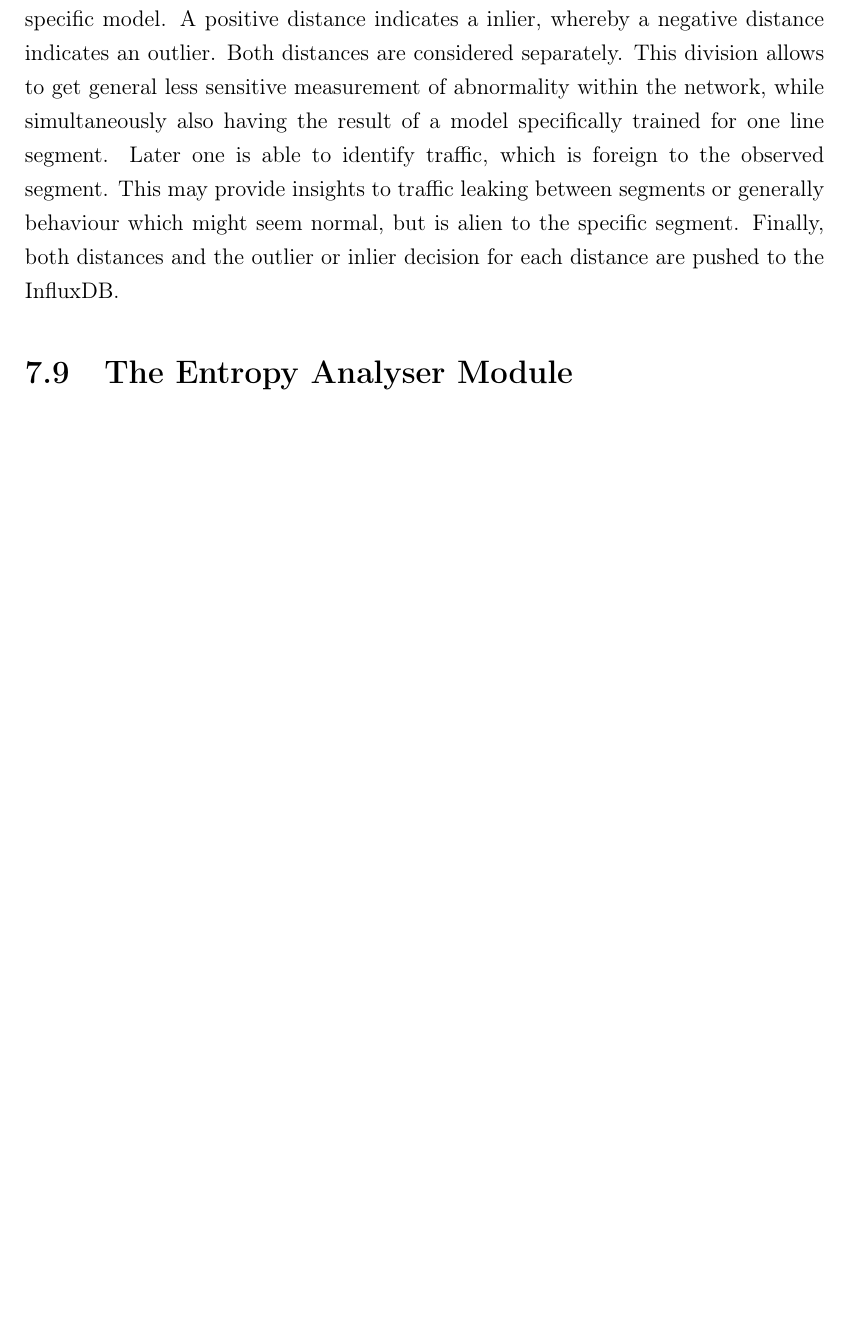
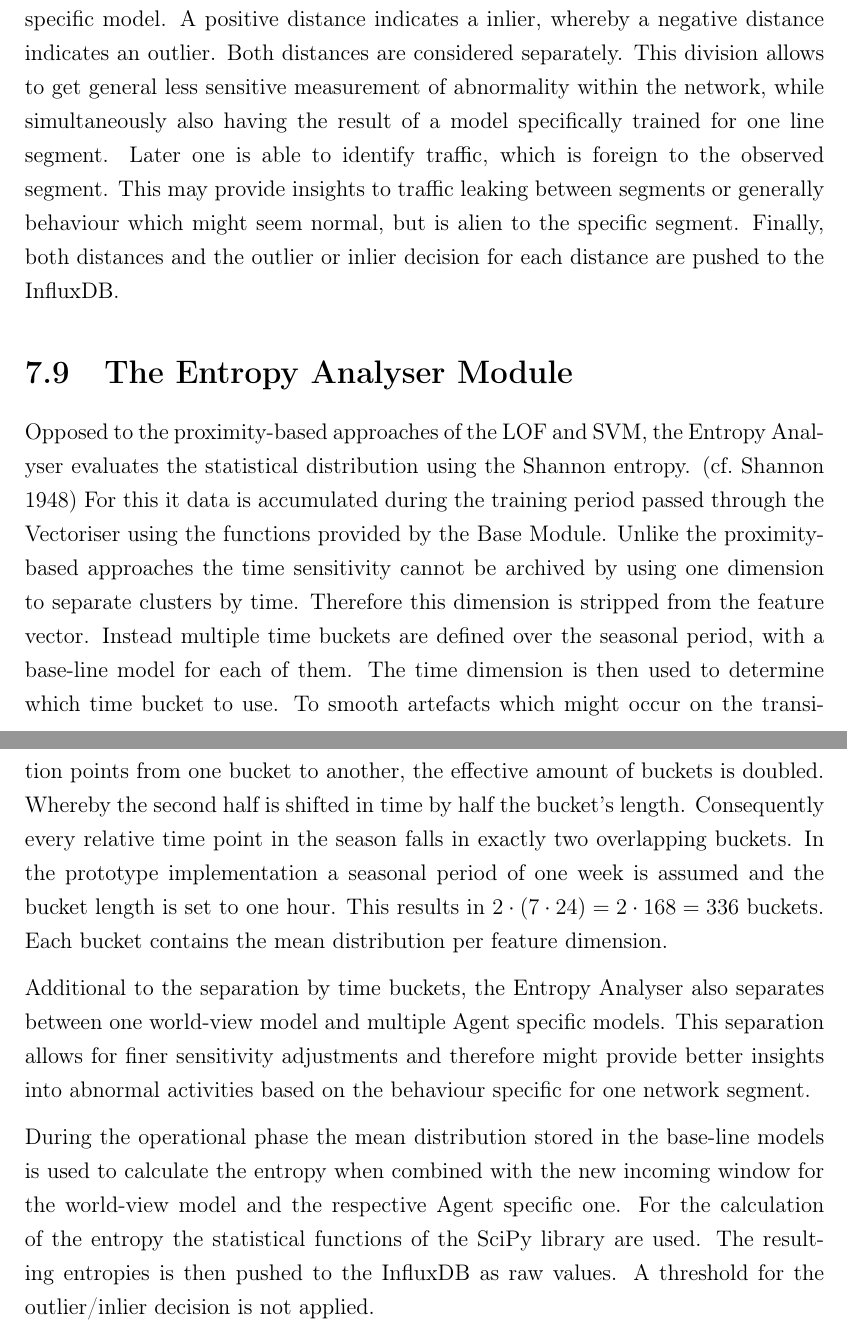
Before and after one commit to FreakyBytes/master-thesis, a LaTeX thesis (tex/master-thesis-peters.tex, which reads tex/chapter/600-prototype-implementation.tex, tex/glossary.tex): part of page 61 of 73 before the commit and two parts of pages 61 and 62 of 74 after it, the two joined at a grey line, cut so that both start at the same text, the shorter picture padded with empty space. Compiled offline with pdfLaTeX.

Commit message:
added entropy impl

```diff
--- a/tex/chapter/600-prototype-implementation.tex
+++ b/tex/chapter/600-prototype-implementation.tex
@@ -340,3 +340,16 @@ Finally, both distances and the outlier or inlier decision for each distance are
 
 \section{The Entropy Analyser Module}
 \label{sec:impl:entropy}
+
+Opposed to the proximity-based approaches of the \gls{lof} and \gls{svm}, the Entropy Analyser evaluates the statistical distribution using the Shannon entropy. \parencite[cf.][]{Shannon1948}
+For this it data is accumulated during the training period passed through the Vectoriser using the functions provided by the Base Module.
+Unlike the proximity-based approaches the time sensitivity cannot be archived by using one dimension to separate clusters by time. Therefore this dimension is stripped from the feature vector. Instead multiple time buckets are defined over the seasonal period, with a base-line model for each of them. The time dimension is then used to determine which time bucket to use.
+To smooth artefacts which might occur on the transition points from one bucket to another, the effective amount of buckets is doubled. Whereby the second half is shifted in time by half the bucket's length.
+Consequently every relative time point in the season falls in exactly two overlapping buckets.
+In the prototype implementation a seasonal period of one week is assumed and the bucket length is set to one hour. This results in $2 \cdot (7 \cdot 24) = 2 \cdot 168 = 336$ buckets. Each bucket contains the mean distribution per feature dimension.
+
+Additional to the separation by time buckets, the Entropy Analyser also separates between one world-view model and multiple Agent specific models. This separation allows for finer sensitivity adjustments and therefore might provide better insights into abnormal activities based on the behaviour specific for one network segment.
+
+During the operational phase the mean distribution stored in the base-line models is used to calculate the entropy when combined with the new incoming window for the world-view model and the respective Agent specific one.
+For the calculation of the entropy the statistical functions of the \gls{scipy} library are used.
+The resulting entropies is then pushed to the \gls{influxdb} as raw values. A threshold for the outlier/inlier decision is not applied.
--- a/tex/glossary.tex
+++ b/tex/glossary.tex
@@ -51,6 +51,7 @@
 % other stuff
 \newglossaryentry{py}{name={Python},description={Interpreted Programming Language}}
 \newglossaryentry{sklearn}{name={Scikit-Learn},description={A machine learning framework for Python, build on NumPy, SciPy, and matplotlib. cf. \textcite{Pedregosa2011}}}
+\newglossaryentry{scipy}{name={SciPy},description={A Python library containing a collection of numerical algorithms and domain-specific toolboxes. \url{https://scipy.org/}}}
 \newglossaryentry{influxdb}{name={InfluxDB},description={NoSQL time series database}}
 \newglossaryentry{idbmeasurement}{name={measurement},plural={measurements},description={An InfluxDB measurement is comparable to a table in relational databases. It contains the timestamp and tags as indecies and fields as data}} %\url{https://docs.influxdata.com/influxdb/v1.4/concepts/key_concepts/#measurement}
 \newglossaryentry{grafana}{name={Grafana},description={Open Source time series visualisation and monitoring dashboard}}
```
Also changed, not shown: tex/chapter/800-discussion.tex (+1 -0 lines).
